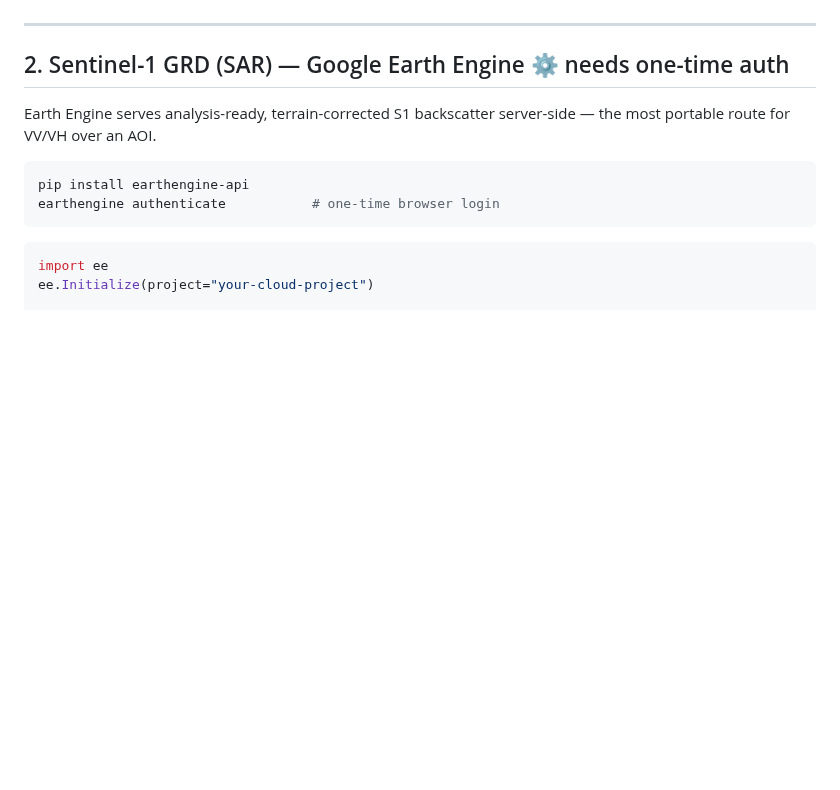
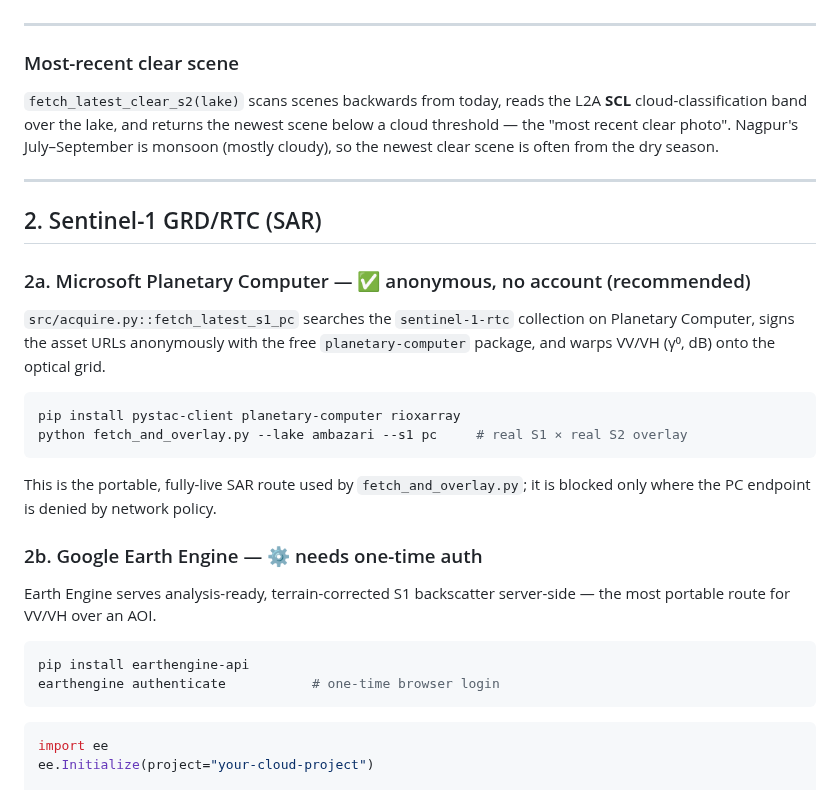
Before and after one commit to DevDhapodkar/PBL-Sem-7, a Markdown page: docs/DATA.md, the part around the change. Rendered like a GitHub page; blank space fills up the shorter version.

````diff
--- a/docs/DATA.md
+++ b/docs/DATA.md
@@ -41,7 +41,32 @@ blocked. `get_nagpur_s2(lake)` returns the cache if present, else fetches live.
 
 ---
 
-## 2. Sentinel-1 GRD (SAR) — Google Earth Engine ⚙️ needs one-time auth
+### Most-recent clear scene
+
+`fetch_latest_clear_s2(lake)` scans scenes backwards from today, reads the L2A
+**SCL** cloud-classification band over the lake, and returns the newest scene below
+a cloud threshold — the "most recent clear photo". Nagpur's July–September is
+monsoon (mostly cloudy), so the newest clear scene is often from the dry season.
+
+---
+
+## 2. Sentinel-1 GRD/RTC (SAR)
+
+### 2a. Microsoft Planetary Computer — ✅ anonymous, no account (recommended)
+
+`src/acquire.py::fetch_latest_s1_pc` searches the `sentinel-1-rtc` collection on
+Planetary Computer, signs the asset URLs anonymously with the free
+`planetary-computer` package, and warps VV/VH (γ⁰, dB) onto the optical grid.
+
+```bash
+pip install pystac-client planetary-computer rioxarray
+python fetch_and_overlay.py --lake ambazari --s1 pc     # real S1 × real S2 overlay
+```
+
+This is the portable, fully-live SAR route used by `fetch_and_overlay.py`; it is
+blocked only where the PC endpoint is denied by network policy.
+
+### 2b. Google Earth Engine — ⚙️ needs one-time auth
 
 Earth Engine serves analysis-ready, terrain-corrected S1 backscatter server-side —
 the most portable route for VV/VH over an AOI.
````
Also changed, not shown: README.md (+31 -0 lines), docs/img/overlay_latest.png (added), results/overlay_latest.png (added), 5 other files.
